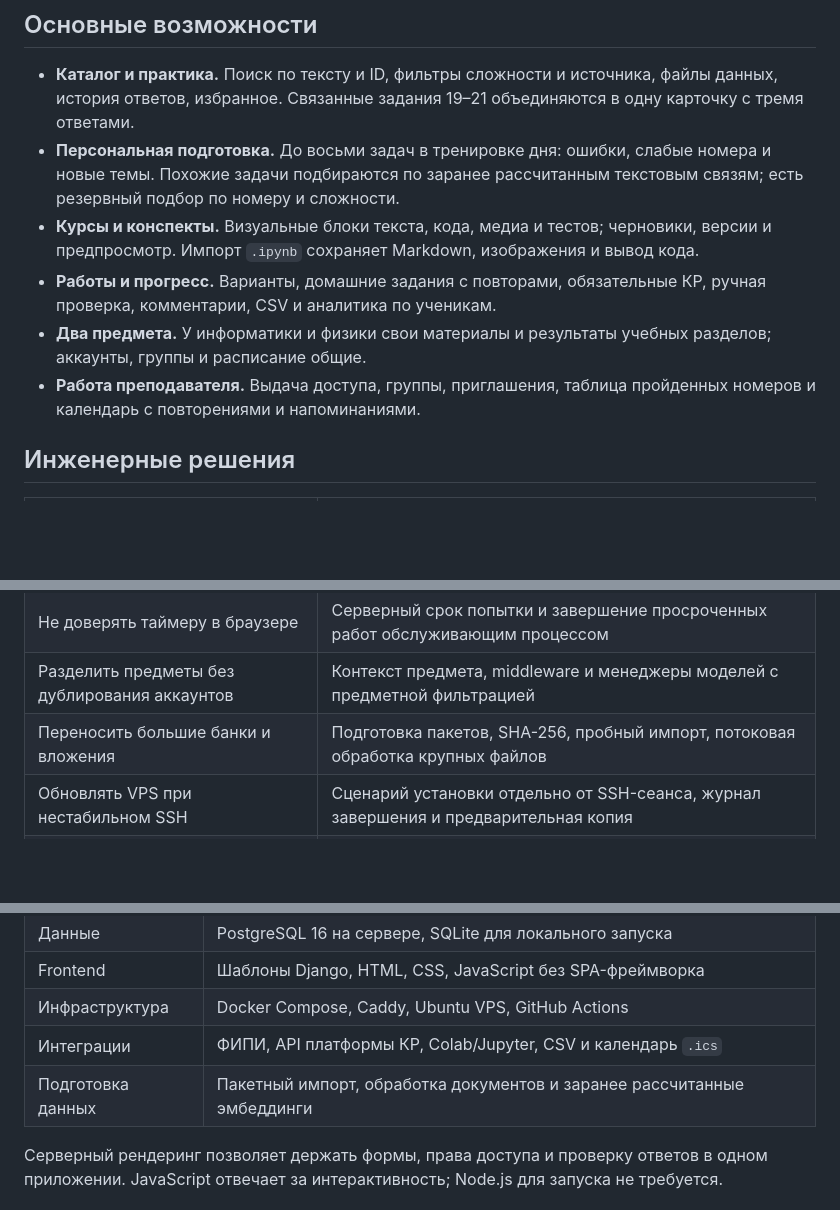
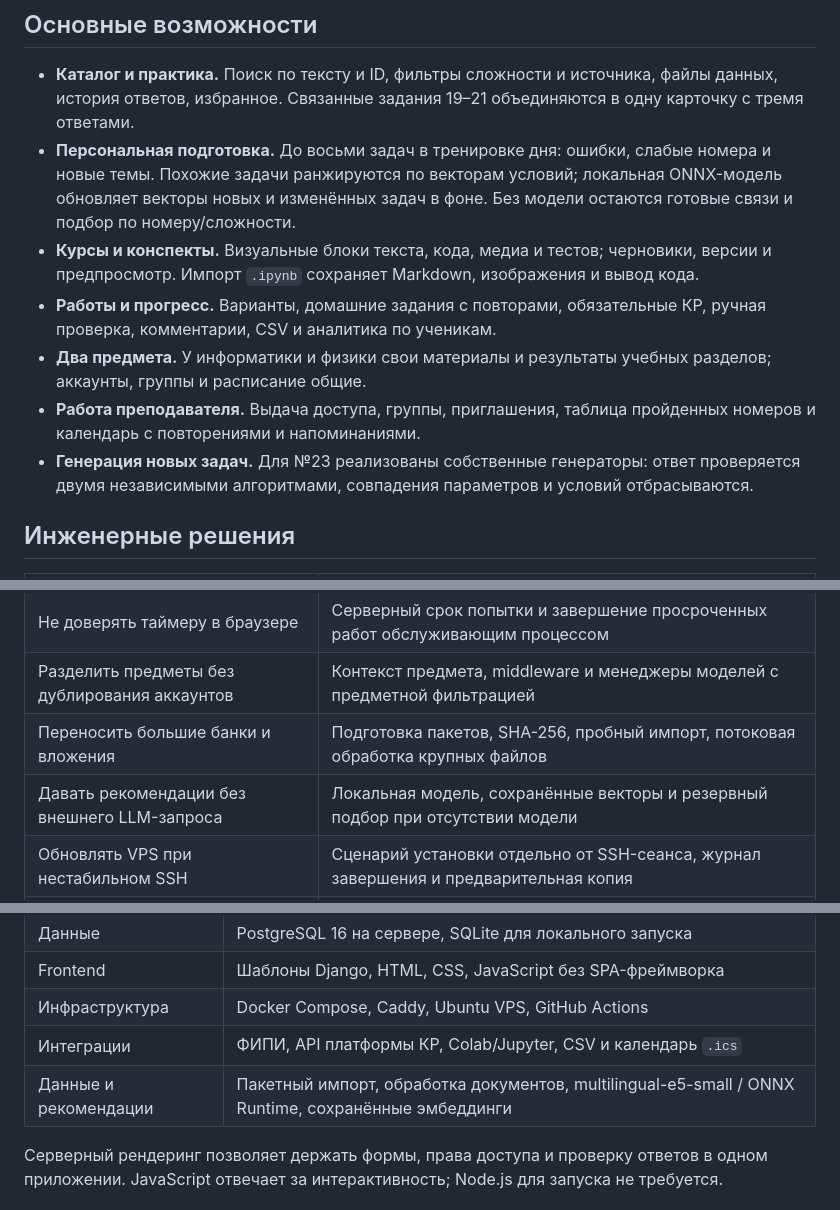
Before and after one commit to MrFerrumL/infocode, a Markdown page: README.md, 3 parts joined by grey strips. Rendered like a GitHub page; blank space fills up the shorter version.

```diff
--- a/README.md
+++ b/README.md
@@ -57,11 +57,12 @@
 ## Основные возможности
 
 - **Каталог и практика.** Поиск по тексту и ID, фильтры сложности и источника, файлы данных, история ответов, избранное. Связанные задания 19–21 объединяются в одну карточку с тремя ответами.
-- **Персональная подготовка.** До восьми задач в тренировке дня: ошибки, слабые номера и новые темы. Похожие задачи подбираются по заранее рассчитанным текстовым связям; есть резервный подбор по номеру и сложности.
+- **Персональная подготовка.** До восьми задач в тренировке дня: ошибки, слабые номера и новые темы. Похожие задачи ранжируются по векторам условий; локальная ONNX-модель обновляет векторы новых и изменённых задач в фоне. Без модели остаются готовые связи и подбор по номеру/сложности.
 - **Курсы и конспекты.** Визуальные блоки текста, кода, медиа и тестов; черновики, версии и предпросмотр. Импорт `.ipynb` сохраняет Markdown, изображения и вывод кода.
 - **Работы и прогресс.** Варианты, домашние задания с повторами, обязательные КР, ручная проверка, комментарии, CSV и аналитика по ученикам.
 - **Два предмета.** У информатики и физики свои материалы и результаты учебных разделов; аккаунты, группы и расписание общие.
 - **Работа преподавателя.** Выдача доступа, группы, приглашения, таблица пройденных номеров и календарь с повторениями и напоминаниями.
+- **Генерация новых задач.** Для №23 реализованы собственные генераторы: ответ проверяется двумя независимыми алгоритмами, совпадения параметров и условий отбрасываются.
 
 ## Инженерные решения
 
@@ -71,6 +72,7 @@
 | Не доверять таймеру в браузере | Серверный срок попытки и завершение просроченных работ обслуживающим процессом |
 | Разделить предметы без дублирования аккаунтов | Контекст предмета, middleware и менеджеры моделей с предметной фильтрацией |
 | Переносить большие банки и вложения | Подготовка пакетов, SHA-256, пробный импорт, потоковая обработка крупных файлов |
+| Давать рекомендации без внешнего LLM-запроса | Локальная модель, сохранённые векторы и резервный подбор при отсутствии модели |
 | Обновлять VPS при нестабильном SSH | Сценарий установки отдельно от SSH-сеанса, журнал завершения и предварительная копия |
 | Восстанавливаться после ошибки | Проверяемые архивы данных и медиа, ротация после успешной проверки, восстановление в пустую среду |
 
@@ -104,7 +106,7 @@ flowchart LR
 | Frontend | Шаблоны Django, HTML, CSS, JavaScript без SPA-фреймворка |
 | Инфраструктура | Docker Compose, Caddy, Ubuntu VPS, GitHub Actions |
 | Интеграции | ФИПИ, API платформы КР, Colab/Jupyter, CSV и календарь `.ics` |
-| Подготовка данных | Пакетный импорт, обработка документов и заранее рассчитанные эмбеддинги |
+| Данные и рекомендации | Пакетный импорт, обработка документов, multilingual-e5-small / ONNX Runtime, сохранённые эмбеддинги |
 
 Серверный рендеринг позволяет держать формы, права доступа и проверку ответов в одном приложении. JavaScript отвечает за интерактивность; Node.js для запуска не требуется.
 
```
Also changed, not shown: docs/ARCHITECTURE.md (+9 -0 lines), docs/CASE_STUDY.md (+9 -2 lines).
